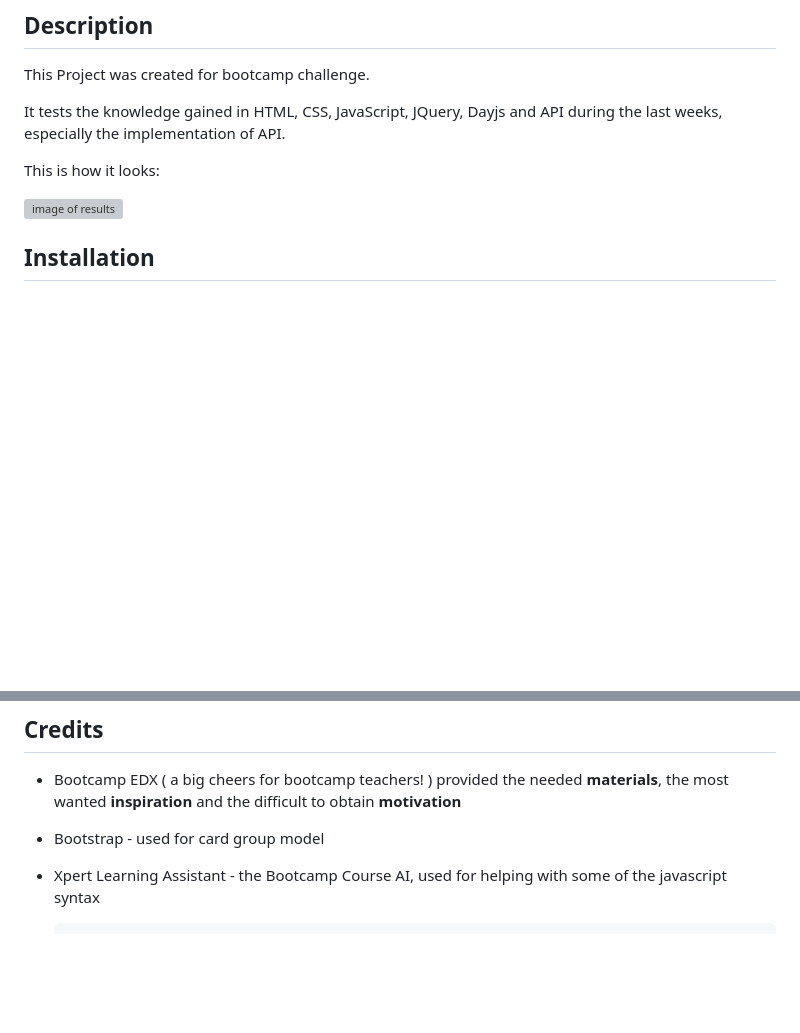
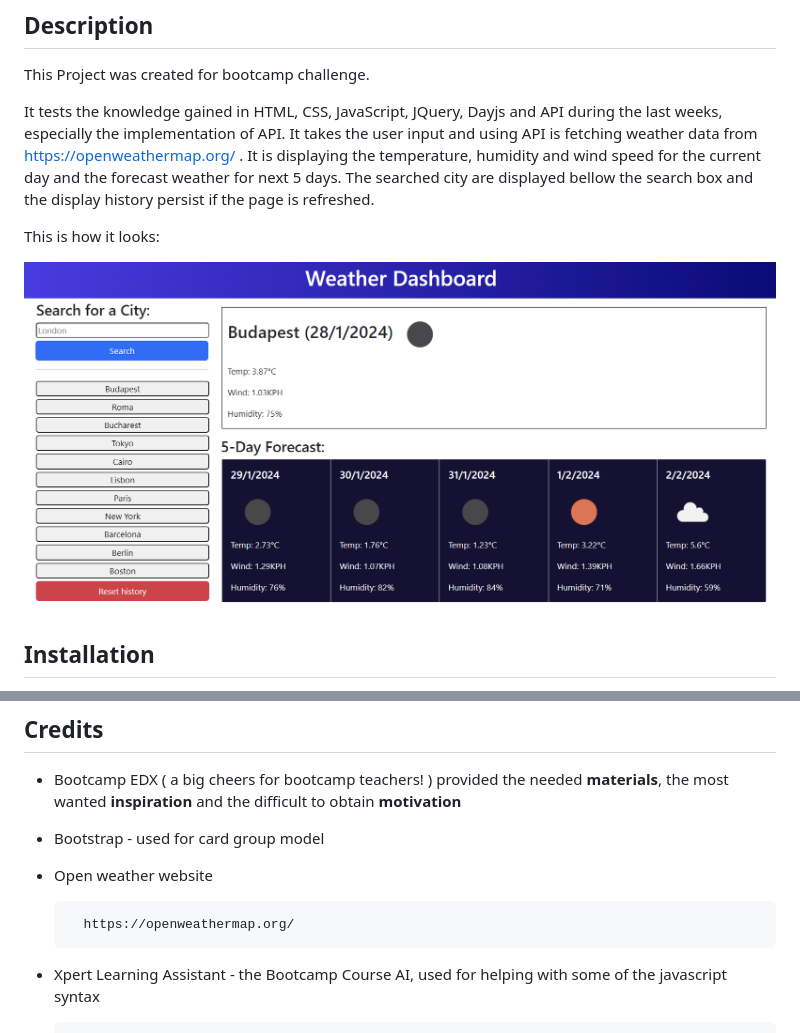
Before and after one commit to docbogdanc/Weather-Dashboard-CristianB, a Markdown page: README.md, 2 parts joined by grey strips. Rendered like a GitHub page; pictures changed too: assets/images/screenshot.png (added); blank space fills up the shorter version; grey boxes are pictures that could not be loaded.

```diff
--- a/README.md
+++ b/README.md
@@ -10,11 +10,11 @@ Weather Dashboard App - part of Bootcamp challenge
 
 This Project was created for bootcamp challenge.
 
-It tests the knowledge gained in HTML, CSS, JavaScript, JQuery, Dayjs and API during the last weeks, especially the implementation of API.
+It tests the knowledge gained in HTML, CSS, JavaScript, JQuery, Dayjs and API during the last weeks, especially the implementation of API. It takes the user input and using API is fetching weather data from https://openweathermap.org/ . It is displaying the temperature, humidity and wind speed for the current day and the forecast weather for next 5 days. The searched city are displayed bellow the search box and the display history persist if the page is refreshed.
 
 This is how it looks:
 
-![image of results](...)
+![image of results](./assets/images/screenshot.png)
 
 
 
@@ -38,6 +38,10 @@ The code is free to be used according to the licence condition (please see the l
 
 - Bootstrap - used for card group model
 
+- Open weather website
+
+        https://openweathermap.org/
+
 
 
 - Xpert Learning Assistant - the Bootcamp Course AI, used for helping with some of the javascript syntax
```
Also changed, not shown: 3 other files.
